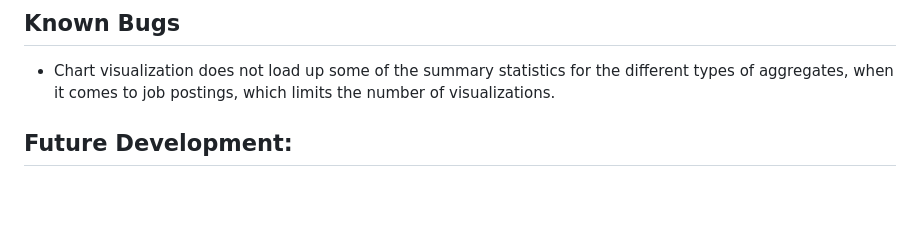
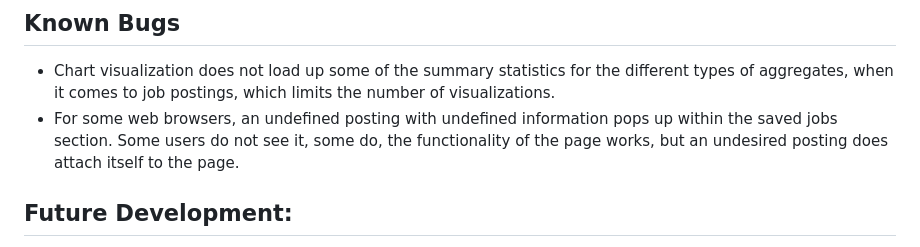
Before and after one commit to umdaaron/377_Project, a Markdown page: README.md, the part around the change. GitHub-like rendering; blank space fills up the shorter version.

```diff
--- a/README.md
+++ b/README.md
@@ -110,6 +110,8 @@ const USAJOBS_API_KEY = 'your_usajobs_key';
 
 ## Known Bugs
 - Chart visualization does not load up some of the summary statistics for the different types of aggregates, when it comes to job postings, which limits the number of visualizations.
+- For some web browsers, an undefined posting with undefined information pops up within the saved jobs section. Some users do not see it, some do, the functionality of the page works, but an undesired posting does attach itself to the page.
+
 
 ## Future Development:
 - Improve search filter functionality.
```
